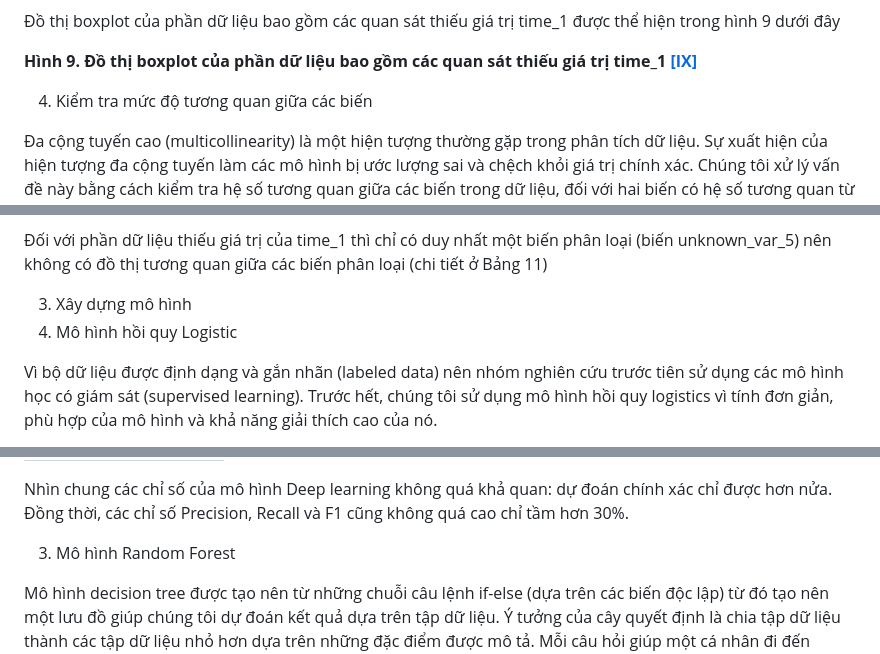
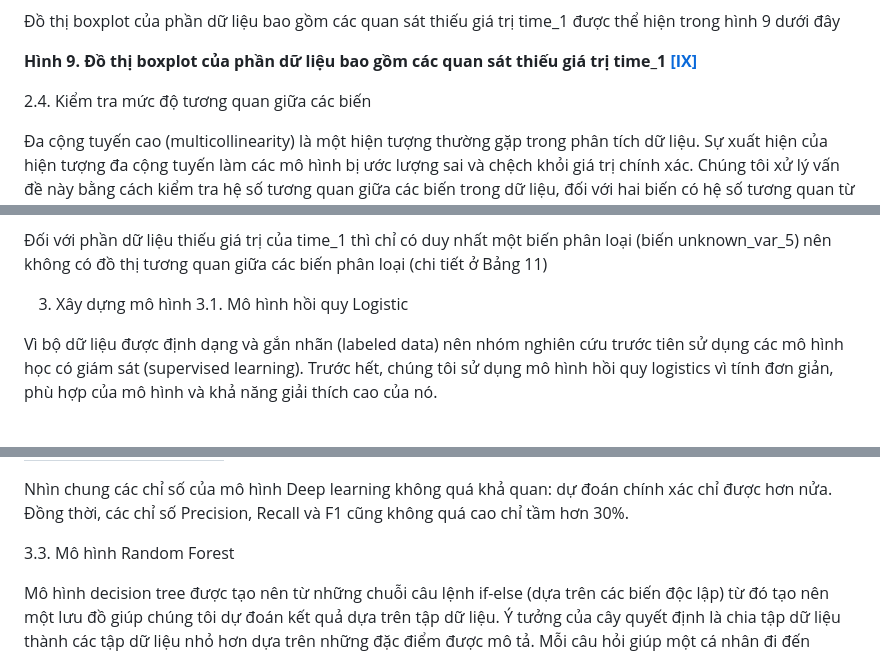
Before and after one commit to wangwang2111/fraud-detection, a Markdown page: README.md, 3 parts joined by grey strips. GitHub-like rendering.

```diff
--- a/README.md
+++ b/README.md
@@ -211,7 +211,7 @@ Giải pháp xử lý dữ liệu bị thiếu đối với hai phần dữ li
 
 **Hình 9. Đồ thị boxplot của phần dữ liệu bao gồm các quan sát thiếu giá trị time\_1 [\[IX\]](#_page21_x486.00_y449.68)**
 
-4. Kiểm<a name="_page6_x71.00_y298.68"></a> tra mức độ tương quan giữa các biến
+2.4. Kiểm<a name="_page6_x71.00_y298.68"></a> tra mức độ tương quan giữa các biến
 
 Đa cộng tuyến cao (multicollinearity) là một hiện tượng thường gặp trong phân tích dữ liệu. Sự xuất hiện của hiện tượng đa cộng tuyến làm các mô hình bị ước lượng sai và chệch khỏi giá trị chính xác. Chúng tôi xử lý vấn đề này bằng cách kiểm tra hệ số tương quan giữa các biến trong dữ liệu, đối với hai biến có hệ số tương quan từ 0.9 trở lên thì sẽ tiến hành loại bỏ một trong hai biến.
 
@@ -228,7 +228,7 @@ Giải pháp xử lý dữ liệu bị thiếu đối với hai phần dữ li
 Đối với phần dữ liệu thiếu giá trị của time\_1 thì chỉ có duy nhất một biến phân loại (biến unknown\_var\_5) <a name="_page6_x71.00_y568.68"></a>nên không có đồ thị tương quan giữa các biến phân loại (chi tiết ở Bảng 11)
 
 3. Xây<a name="_page6_x71.00_y611.68"></a> dựng mô hình
-1. Mô hình hồi quy Logistic
+3.1. Mô hình hồi quy Logistic
 
 Vì bộ dữ liệu được định dạng và gắn nhãn (labeled data) nên nhóm nghiên cứu trước tiên sử dụng các mô hình học có giám sát (supervised learning). Trước hết, chúng tôi sử dụng mô hình hồi quy logistics vì tính đơn giản, phù hợp của mô hình và khả năng giải thích cao của nó.
 
@@ -280,7 +280,7 @@ Kết quả thu được khi chạy mô hình deep learning là:
 
 Nhìn chung các chỉ số của mô hình Deep learning không quá khả quan: dự đoán chính xác chỉ được hơn nửa. Đồng thời, các chỉ số Precision, Recall và F1 cũng không quá cao chỉ tầm hơn 30%.
 
-3. Mô<a name="_page8_x71.00_y158.68"></a> hình Random Forest
+3.3. Mô<a name="_page8_x71.00_y158.68"></a> hình Random Forest
 
 Mô hình decision tree được tạo nên từ những chuỗi câu lệnh if-else (dựa trên các biến độc lập) từ đó tạo nên một lưu đồ giúp chúng tôi dự đoán kết quả dựa trên tập dữ liệu. Ý tưởng của cây quyết định là chia tập dữ liệu thành các tập dữ liệu nhỏ hơn dựa trên những đặc điểm được mô tả. Mỗi câu hỏi giúp một cá nhân đi đến quyết định cuối cùng, quyết định này sẽ được biểu thị bằng nút lá. Các quan sát phù hợp với tiêu chí sẽ đi theo nhánh “Có” và những quan sát không phù hợp sẽ đi theo con đường thay thế.Dựa trên đó, mô hình random forest được tạo thành từ nhiều mô hình decision tree một cách ngẫu nhiên. Random forest được coi là một trong những mô hình học có giám sát được ứng dụng trong bài toán phân loại. So với decision tree, random forest hiệu quả hơn vì nó loại bỏ được tính thiên vị trong mô hình, giảm bớt vấn đề sự quá vừa trong dữ liệu (overfitting data).
 
```
Also changed, not shown: other parts of README.md (+31 -34 lines).
